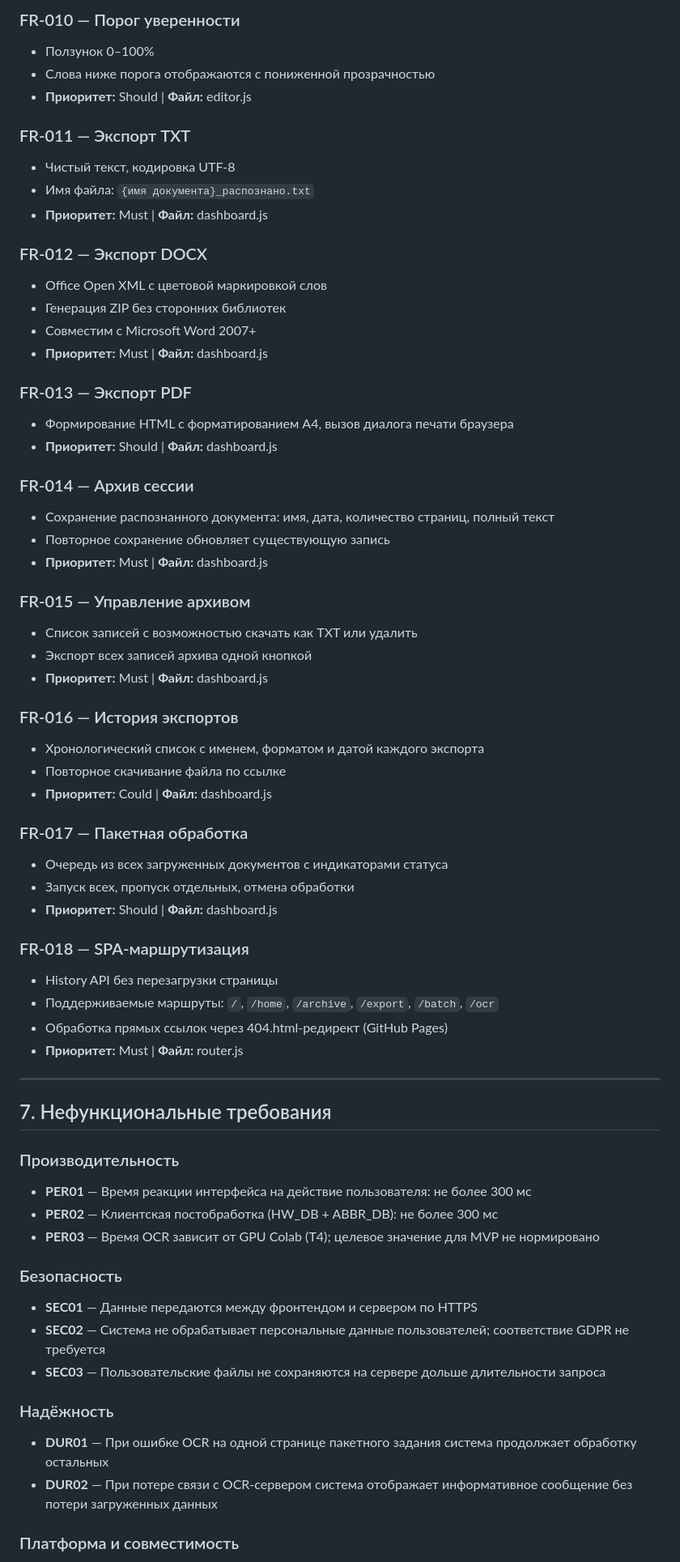
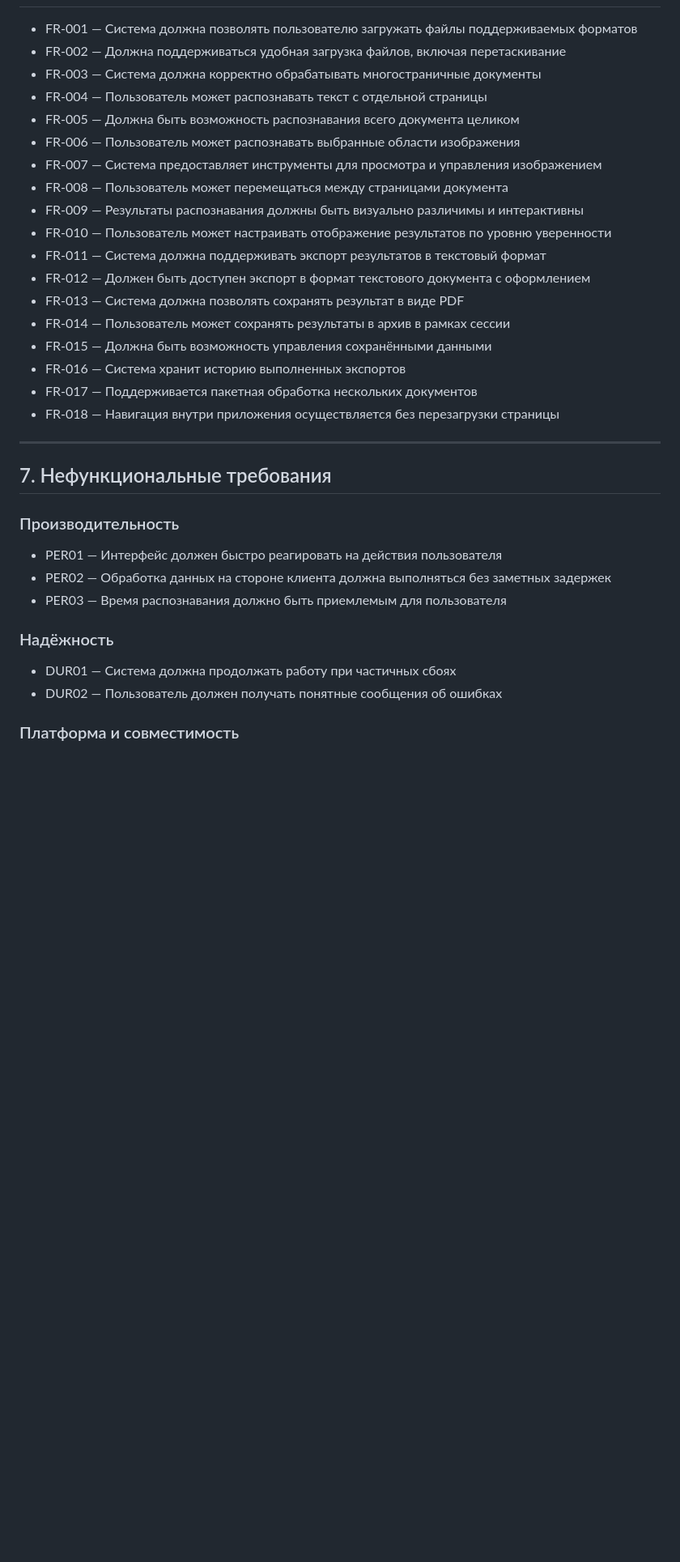
Before and after one commit to rxx-13/rxx-13.github.io, a Markdown page: SRS.md, the part around one of its changes. Shown at 81% size. Rendered like a GitHub page; blank space fills up the shorter version.

```diff
--- a/SRS.md
+++ b/SRS.md
@@ -190,65 +137,31 @@ Scriptorium — веб-приложение для автоматической
-### FR-010 — Порог уверенности
-- Ползунок 0–100%
-- Слова ниже порога отображаются с пониженной прозрачностью
-- **Приоритет:** Should | **Файл:** editor.js
-
-### FR-011 — Экспорт TXT
-- Чистый текст, кодировка UTF-8
-- Имя файла: `{имя документа}_распознано.txt`
-- **Приоритет:** Must | **Файл:** dashboard.js
-
-### FR-012 — Экспорт DOCX
-- Office Open XML с цветовой маркировкой слов
-- Генерация ZIP без сторонних библиотек
-- Совместим с Microsoft Word 2007+
-- **Приоритет:** Must | **Файл:** dashboard.js
-
-### FR-013 — Экспорт PDF
-- Формирование HTML с форматированием A4, вызов диалога печати браузера
-- **Приоритет:** Should | **Файл:** dashboard.js
-
-### FR-014 — Архив сессии
-- Сохранение распознанного документа: имя, дата, количество страниц, полный текст
-- Повторное сохранение обновляет существующую запись
-- **Приоритет:** Must | **Файл:** dashboard.js
-
-### FR-015 — Управление архивом
-- Список записей с возможностью скачать как TXT или удалить
-- Экспорт всех записей архива одной кнопкой
-- **Приоритет:** Must | **Файл:** dashboard.js
-
-### FR-016 — История экспортов
-- Хронологический список с именем, форматом и датой каждого экспорта
-- Повторное скачивание файла по ссылке
-- **Приоритет:** Could | **Файл:** dashboard.js
-
-### FR-017 — Пакетная обработка
-- Очередь из всех загруженных документов с индикаторами статуса
-- Запуск всех, пропуск отдельных, отмена обработки
-- **Приоритет:** Should | **Файл:** dashboard.js
-
-### FR-018 — SPA-маршрутизация
-- History API без перезагрузки страницы
-- Поддерживаемые маршруты: `/`, `/home`, `/archive`, `/export`, `/batch`, `/ocr`
-- Обработка прямых ссылок через 404.html-редирект (GitHub Pages)
-- **Приоритет:** Must | **Файл:** router.js
+- FR-001 — Система должна позволять пользователю загружать файлы поддерживаемых форматов
+- FR-002 — Должна поддерживаться удобная загрузка файлов, включая перетаскивание
+- FR-003 — Система должна корректно обрабатывать многостраничные документы
+- FR-004 — Пользователь может распознавать текст с отдельной страницы
+- FR-005 — Должна быть возможность распознавания всего документа целиком
+- FR-006 — Пользователь может распознавать выбранные области изображения
+- FR-007 — Система предоставляет инструменты для просмотра и управления изображением
+- FR-008 — Пользователь может перемещаться между страницами документа
+- FR-009 — Результаты распознавания должны быть визуально различимы и интерактивны
+- FR-010 — Пользователь может настраивать отображение результатов по уровню уверенности
+- FR-011 — Система должна поддерживать экспорт результатов в текстовый формат
+- FR-012 — Должен быть доступен экспорт в формат текстового документа с оформлением
+- FR-013 — Система должна позволять сохранять результат в виде PDF
+- FR-014 — Пользователь может сохранять результаты в архив в рамках сессии
+- FR-015 — Должна быть возможность управления сохранёнными данными
+- FR-016 — Система хранит историю выполненных экспортов
+- FR-017 — Поддерживается пакетная обработка нескольких документов
+- FR-018 — Навигация внутри приложения осуществляется без перезагрузки страницы
 
 ---
 
 ## 7. Нефункциональные требования
 
 ### Производительность
-- **PER01** — Время реакции интерфейса на действие пользователя: не более 300 мс
-- **PER02** — Клиентская постобработка (HW_DB + ABBR_DB): не более 300 мс
-- **PER03** — Время OCR зависит от GPU Colab (T4); целевое значение для MVP не нормировано
-
-### Безопасность
-- **SEC01** — Данные передаются между фронтендом и сервером по HTTPS
-- **SEC02** — Система не обрабатывает персональные данные пользователей; соответствие GDPR не требуется
-- **SEC03** — Пользовательские файлы не сохраняются на сервере дольше длительности запроса
-
+ - PER01 — Интерфейс должен быстро реагировать на действия пользователя
+ - PER02 — Обработка данных на стороне клиента должна выполняться без заметных задержек
+ - PER03 — Время распознавания должно быть приемлемым для пользователя
 ### Надёжность
-- **DUR01** — При ошибке OCR на одной странице пакетного задания система продолжает обработку остальных
-- **DUR02** — При потере связи с OCR-сервером система отображает информативное сообщение без потери загруженных данных
-
+ - DUR01 — Система должна продолжать работу при частичных сбоях
+ - DUR02 — Пользователь должен получать понятные сообщения об ошибках
 ### Платформа и совместимость
```
Also changed, not shown: other parts of SRS.md (+9 -72 lines).
